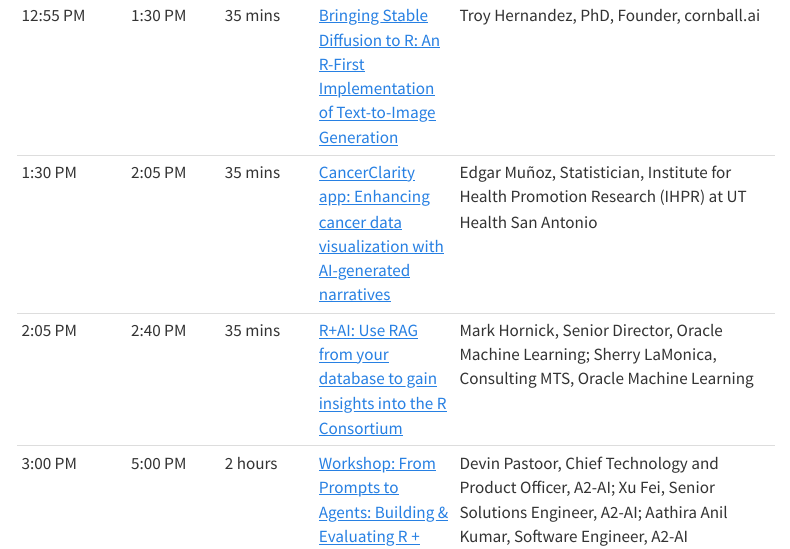
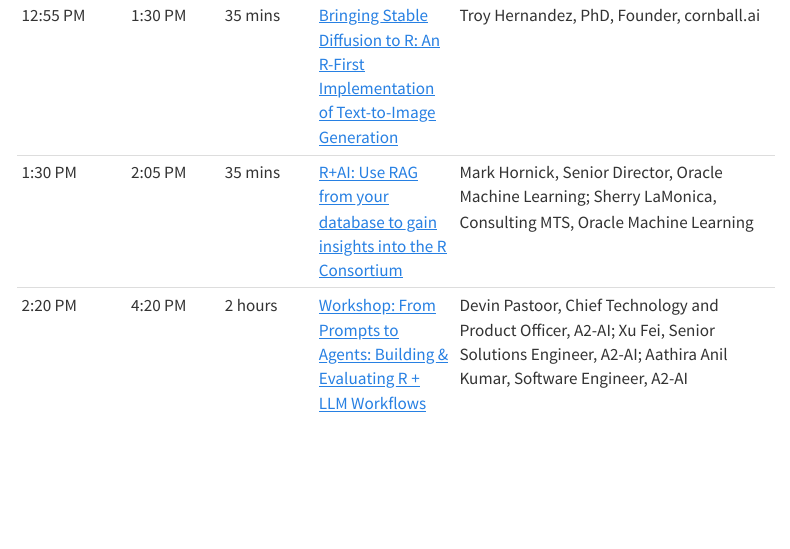
Before and after one commit to RConsortium/RplusAI_website, a Quarto document (program.qmd): the page in a window 1100 px wide, from 1790 px down. Rendered offline with R 4.5, knitr and Pandoc in place of Quarto, with nearby package versions; menus at the side of the page are left out.

Commit message:
moving forward Oracle and A2-Ai

```diff
--- a/program.qmd
+++ b/program.qmd
@@ -30,6 +30,5 @@ All times Eastern
 | 11:45 AM | 12:20 PM | 35 mins | [Tracking the Evolution of R and Python Tools for GenAI](Abstracts.qmd#xu-fei) | Xu Fei, Senior Solutions Engineer, A2-Ai |
 | 12:20 PM | 12:55 PM | 35 mins | [kuzco \| Computer Vision made easy](Abstracts.qmd#frank-hull) | Frank Hull, Director of Data Science & Analytics |
 | 12:55 PM | 1:30 PM | 35 mins | [Bringing Stable Diffusion to R: An R-First Implementation of Text-to-Image Generation](Abstracts.qmd#troy-hernandez) | Troy Hernandez, PhD, Founder, cornball.ai |
-| 1:30 PM | 2:05 PM | 35 mins | [CancerClarity app: Enhancing cancer data visualization with AI-generated narratives](Abstracts.qmd#edgar-munoz) | Edgar Muñoz, Statistician, Institute for Health Promotion Research (IHPR) at UT Health San Antonio |
-| 2:05 PM | 2:40 PM | 35 mins | [R+AI: Use RAG from your database to gain insights into the R Consortium](Abstracts.qmd#mark-hornick-sherry-lamonica) | Mark Hornick, Senior Director, Oracle Machine Learning; Sherry LaMonica, Consulting MTS, Oracle Machine Learning |
-| 3:00 PM | 5:00 PM | 2 hours | [Workshop: From Prompts to Agents: Building & Evaluating R + LLM Workflows](workshops.qmd#from-prompts-to-agents) | Devin Pastoor, Chief Technology and Product Officer, A2-AI; Xu Fei, Senior Solutions Engineer, A2-AI; Aathira Anil Kumar, Software Engineer, A2-AI |
+| 1:30 PM | 2:05 PM | 35 mins | [R+AI: Use RAG from your database to gain insights into the R Consortium](Abstracts.qmd#mark-hornick-sherry-lamonica) | Mark Hornick, Senior Director, Oracle Machine Learning; Sherry LaMonica, Consulting MTS, Oracle Machine Learning |
+| 2:20 PM | 4:20 PM | 2 hours | [Workshop: From Prompts to Agents: Building & Evaluating R + LLM Workflows](workshops.qmd#from-prompts-to-agents) | Devin Pastoor, Chief Technology and Product Officer, A2-AI; Xu Fei, Senior Solutions Engineer, A2-AI; Aathira Anil Kumar, Software Engineer, A2-AI |
```
